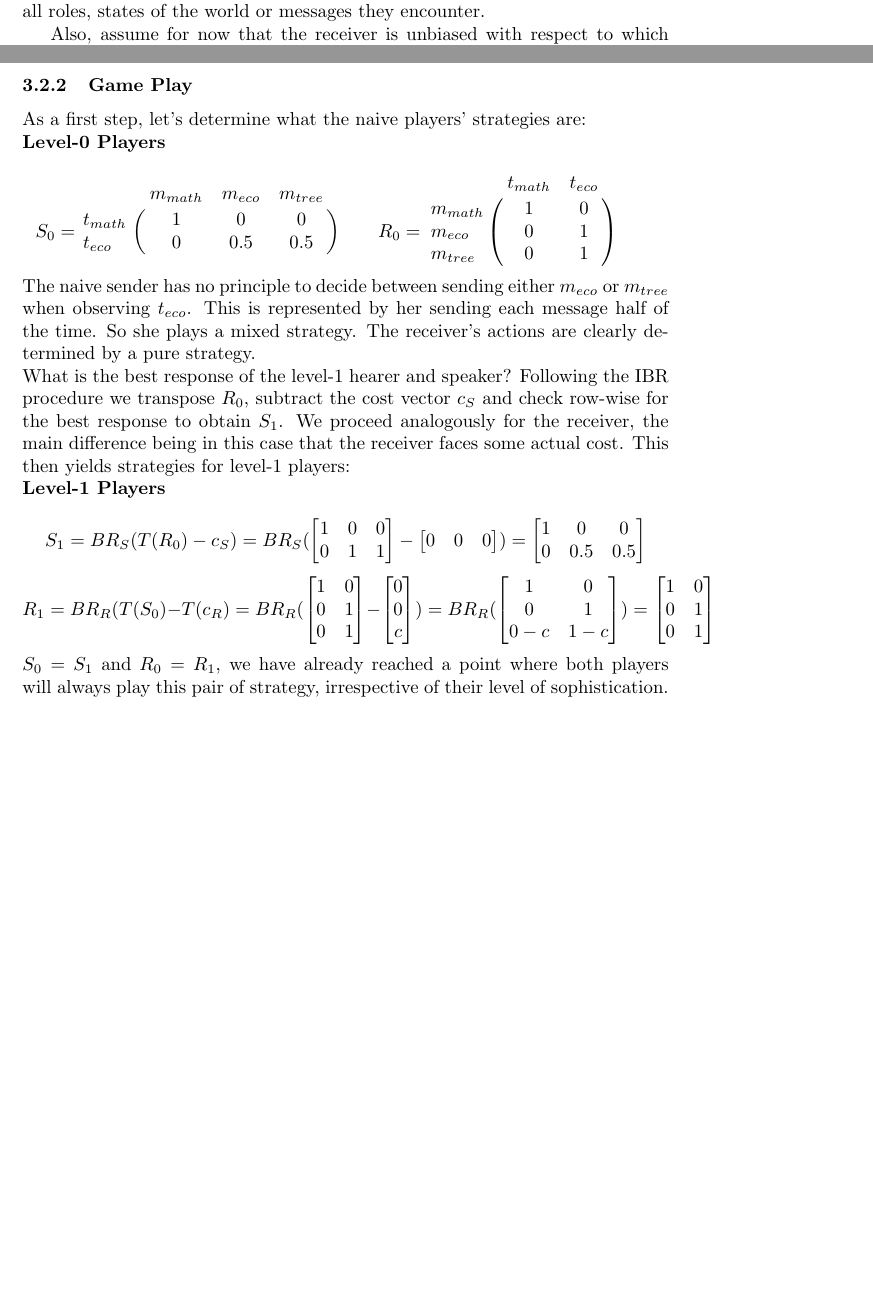
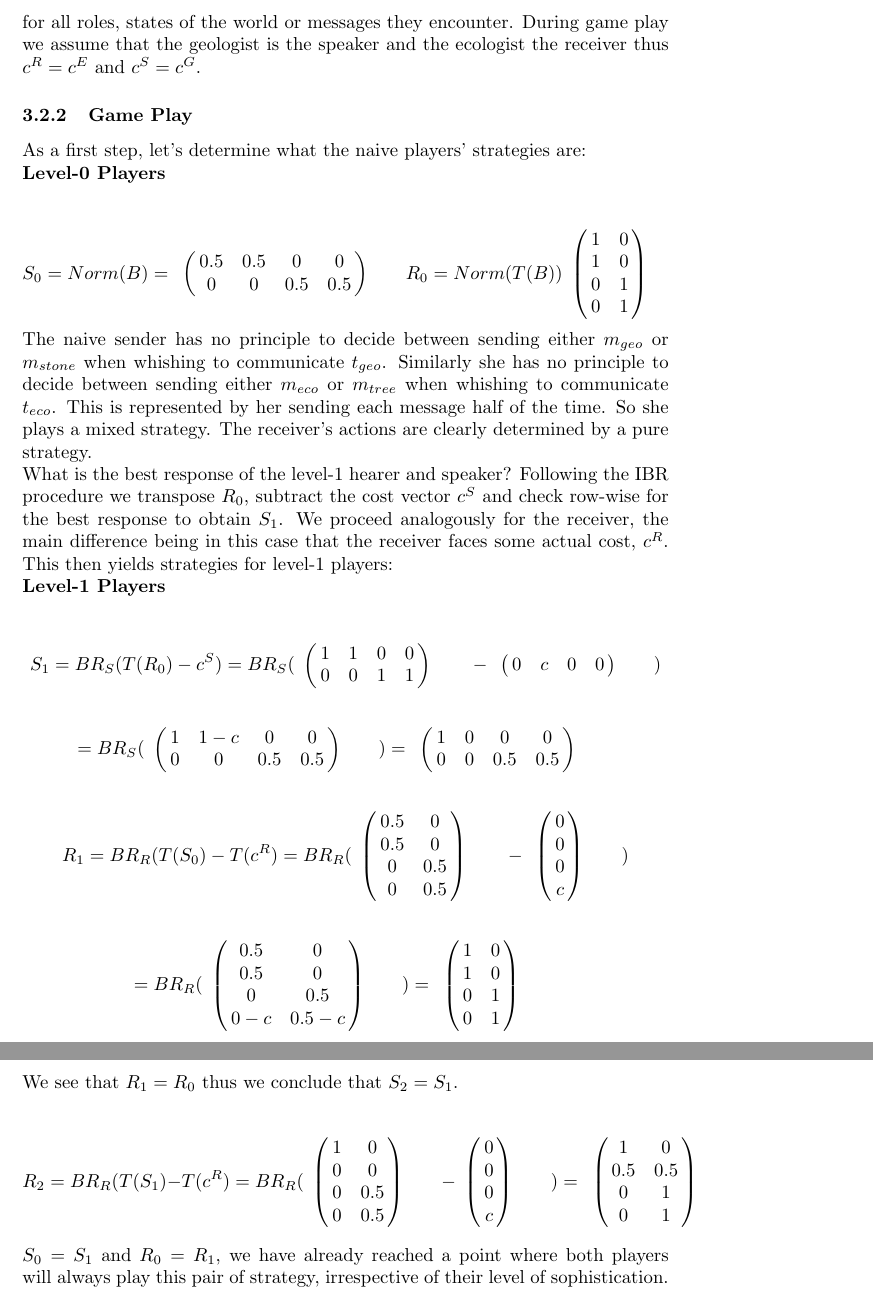
Before and after one commit to franciswhite/January-Project, a LaTeX document (main_report.tex): two parts of pages 7 and 8 of 19 before the commit and two parts of pages 8 and 9 of 20 after it, joined at a grey line, cut so that both start at the same text, the shorter picture padded with empty space. Compiled offline with pdfLaTeX.

Commit message:
Almost done with game play. At S_3, R_3

```diff
--- a/main_report.tex
+++ b/main_report.tex
@@ -157,76 +157,130 @@ Let us now assume that we have four messages $M=\{geologist, stonehugger, ecolog
-Usually language users will encounter the expressions of their language many times over the course of their communicative lives - both as listeners as well as speakers. To capture this we'll posit a third player - nature - which decides at the beginning of the game who of the two players gets to talk and who gets to listen. As rational language users they will need to have some plan of action for all roles, states of the world or messages they encounter.
+Where $c>0$.
 
-Also, assume for now that the receiver is unbiased with respect to which state holds, thus $p=(0.5,0.5)$.
+Furthermore we assume that the receiver is unbiased with respect to which state holds, thus $p=(0.5,0.5)$.
+
+Usually language users will encounter the expressions of their language many times over the course of their communicative lives - both as listeners as well as speakers. To capture this we'll posit a third player - nature - which decides at the beginning of the game who of the two players gets to talk and who gets to listen. As rational language users they will need to have some plan of action for all roles, states of the world or messages they encounter. During game play we assume that the geologist is the speaker and the ecologist the receiver thus $c^R=c^E$ and $c^S=c^G$.
+
 \subsubsection{Game Play}
 As a first step, let's determine what the naive players' strategies are:\\
 \textbf{Level-0 Players}\\
 \begin{equation*}
-S_0=
+S_0=Norm(B)=
 \bordermatrix{
-           & m_{math} & m_{eco} & m_{tree}    \cr
-  t_{math} & 1 & 0 & 0 \cr
-  t_{eco}     & 0 & 0.5 & 0.5
+            & & & &    \cr
+ &       0.5 &         0.5 & 0       & 0 \cr
+ &       0 &         0 & 0.5       & 0.5
  }\qquad
-R_0=
+R_0=Norm(T(B))
 \bordermatrix{
-                & t_{math} & t_{eco}   \cr
-  m_{math}      & 1 & 0 \cr
-  m_{eco}       & 0 & 1 \cr
-  m_{tree}      & 0 & 1
+            &  & \cr
+    & 1 & 0 \cr
+     & 1 & 0 \cr
+     & 0 & 1 \cr
+     & 0 & 1 \cr
  }\qquad
 \end{equation*}
-The naive sender has no principle to decide between sending either $m_{eco}$ or $m_{tree}$ when observing $t_{eco}$. This is represented by her sending each message half of the time. So she plays a mixed strategy. The receiver's actions are clearly determined by a pure strategy.\\
-What is the best response of the level-1 hearer and speaker? Following the IBR procedure we transpose $R_0$, subtract the cost vector $c_S$ and check row-wise for the best response to obtain $S_1$. We proceed analogously for the receiver, the main difference being in this case that the receiver faces some actual cost. This then yields strategies for level-1 players:\\
+The naive sender has no principle to decide between sending either $m_{geo}$ or $m_{stone}$ when whishing to communicate $t_{geo}$. Similarly she has no principle to decide between sending either $m_{eco}$ or $m_{tree}$ when whishing to communicate $t_{eco}$. This is represented by her sending each message half of the time. So she plays a mixed strategy. The receiver's actions are clearly determined by a pure strategy.\\
+What is the best response of the level-1 hearer and speaker? Following the IBR procedure we transpose $R_0$, subtract the cost vector $c^S$ and check row-wise for the best response to obtain $S_1$. We proceed analogously for the receiver, the main difference being in this case that the receiver faces some actual cost, $c^R$. This then yields strategies for level-1 players:\\ %TODO: we need to add the prior. %
 \textbf{Level-1 Players}\\
 \begin{equation*}
-% Haukur matrix fixes to here
-S_1= BR_S(T(R_0)-c_S)=
+% These matrices look strange when rendered
+S_1= BR_S(T(R_0)-c^S)=
 BR_S(
-\begin{bmatrix}
-1 & 0 & 0\\
-0 & 1 & 1
-\end{bmatrix}
+\bordermatrix{
+            & & & &    \cr
+ &       1 &         1 & 0       & 0 \cr
+ &       0 &         0 & 1      & 1
+ }\qquad
 -
-\begin{bmatrix}
-0 & 0 & 0
-\end{bmatrix}
+\bordermatrix{
+            & & & &    \cr
+ &       0 &         c & 0       & 0 \cr
+ }\qquad
+)
+\end{equation*}
+\begin{equation*}
+=BR_S(
+\bordermatrix{
+                & & & &    \cr
+     &       1 &         1-c & 0       & 0 \cr
+     &       0 &         0 & 0.5      & 0.5
+ }\qquad
  )
 =
-\begin{bmatrix}
-1 & 0 & 0\\
-0 & 0.5 & 0.5
-\end{bmatrix}
+\bordermatrix{
+                 & & & &    \cr
+      &       1 &         0 & 0       & 0 \cr
+      &       0 &         0 & 0.5      & 0.5
+  }\qquad
 \end{equation*}
 \begin{equation*}
-R_1=BR_R(T(S_0)-T(c_R)=
+R_1=BR_R(T(S_0)-T(c^R)=
 BR_R(
-\begin{bmatrix}
-1 & 0\\
-0 & 1\\
-0 & 1
-\end{bmatrix}
+\bordermatrix{
+            &  & \cr
+    & 0.5 & 0 \cr
+     & 0.5 & 0 \cr
+     & 0 & 0.5 \cr
+     & 0 & 0.5 \cr
+ }\qquad
 -
-\begin{bmatrix}
-0\\
-0\\
-c
-\end{bmatrix}
+\bordermatrix{
+  & \cr
+    & 0 \cr
+     & 0 \cr
+     & 0 \cr
+     & c \cr
+ }\qquad
+)
+\end{equation*}
+\begin{equation*}
+=
+BR_R(
+\bordermatrix{
+            &  & \cr
+    & 0.5 & 0 \cr
+     & 0.5 & 0 \cr
+     & 0 & 0.5 \cr
+     & 0-c & 0.5-c \cr
+ }\qquad)
+=
+\bordermatrix{
+            &  & \cr
+    & 1 & 0 \cr
+     & 1 & 0 \cr
+     & 0 & 1 \cr
+     & 0 & 1 \cr
+ }\qquad
+\end{equation*}
+We see that $R_1=R_0$ thus we conclude that $S_2=S_1$.
+\begin{equation*}
+R_2=BR_R(T(S_1)-T(c^R)=
+BR_R(
+\bordermatrix{
+            &  & \cr
+    & 1 & 0 \cr
+     & 0 & 0 \cr
+     & 0 & 0.5 \cr
+     & 0 & 0.5 \cr
+ }\qquad
+-
+\bordermatrix{
+  & \cr
+    & 0 \cr
+     & 0 \cr
+     & 0 \cr
+     & c \cr
+ }\qquad
 )
 =
-BR_R(
-\begin{bmatrix}
-1 & 0\\
-0 & 1\\
-0-c & 1-c
-\end{bmatrix}
-)
-=
-\begin{bmatrix}
-1 & 0\\
-0 & 1\\
-0 & 1
-\end{bmatrix}
-\end{equation*}
+\bordermatrix{
+            &  & \cr
+    & 1 & 0 \cr
+     & 0.5 & 0.5 \cr
+     & 0 & 1 \cr
+     & 0 & 1 \cr
+ }\qquad
+\end{equation*}%Perhaps add something that "here we see a surprisal message"%
 $S_0=S_1$ and $R_0=R_1$, we have already reached a point where both players will always play this pair of strategy, irrespective of their level of sophistication. The interesting story here, however, is the player's expected payoffs. While playing this strategy yields an expected payoff of $a$ for the sender, the receiver obtains a mere $a-\tfrac{c}{4}$ in expectation.
 \footnote{The calculation leading to this: With probability 0.5 state $t{eco}$ holds where the receiver sends $m_{tree}$ with probability 0.5. So $m_{tree}$ is sent in $0.5\times 0.5 =0.25$ of all cases and then causes a cost of $c$. Communication is always successfull, as can be gathered from the strategies played, hence the receiver can expect to obtain the payoff of correct interpretation minus the cost$\times$probability of hearing $m_{tree}$.}To see why this is, consider the positions the two players are facing in this game. Start with the receiver: Whether she likes the message or not, she can always reason what her interlocutor wants to communicate to her. If the messages $m_{math}$ or $m_{eco}$ are sent, she will chose the respective action, communication is successfull, so both players get their payoff and everyone is happy. If the message $m_{tree}$ is sent, however, she immediately suffers the associated cost. Still, she knows what the sender is trying to communicate and her best response will be to comply and play the respective action. Refusing to understand is not an option, for it would only add insult to injury; she would both pay the cost of hearing $m_{tree}$ and lose the payoff of understanding correctly. Because she can anticipate the receiver to behave this way, the sender does not have to care about sending either semantically correct message upon observing that the state $mathematician$ holds.
 
```
Also changed, not shown: main_report.tex (6 more changed lines). Lines whose indentation alone changed are shown as unchanged.
